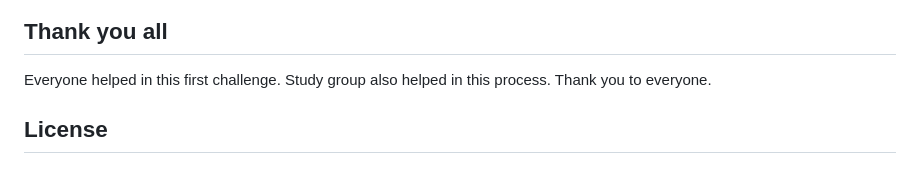
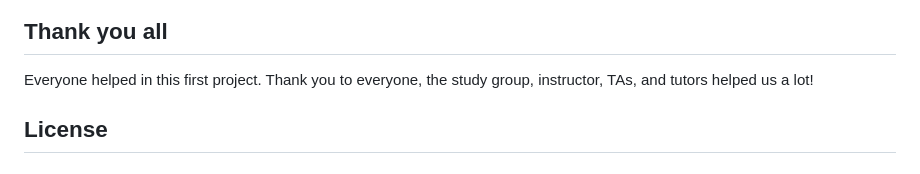
Before and after one commit to TheIanAnderson/Movie-Trailer-Search, a Markdown page: README.md, the part around the change. GitHub-like rendering.

```diff
--- a/README.md
+++ b/README.md
@@ -39,7 +39,8 @@ When a user visits our site, they are presented with a search-bar with a search
 [![name](assets/images/htmlref.png)](https://www.w3schools.com/tags/tag_meta.asp)
 
 ## Thank you all
-Everyone helped in this first challenge. Study group also helped in this process. Thank you to everyone.
+Everyone helped in this first project. Thank you to everyone, the study group, instructor, TAs, and tutors helped us a lot!
+
 ## License
 MIT License
 Copyright (c) [year] [fullname]
```
